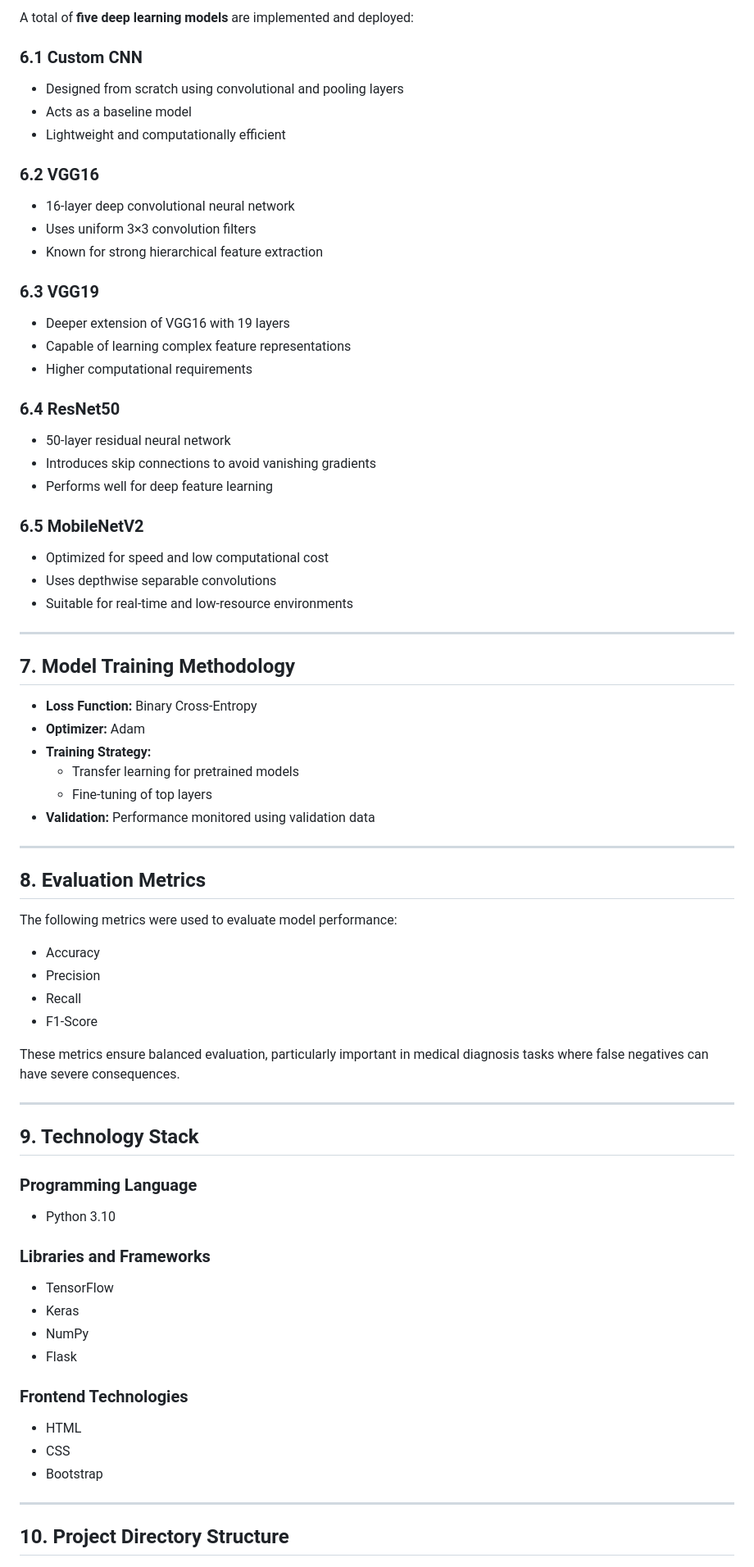
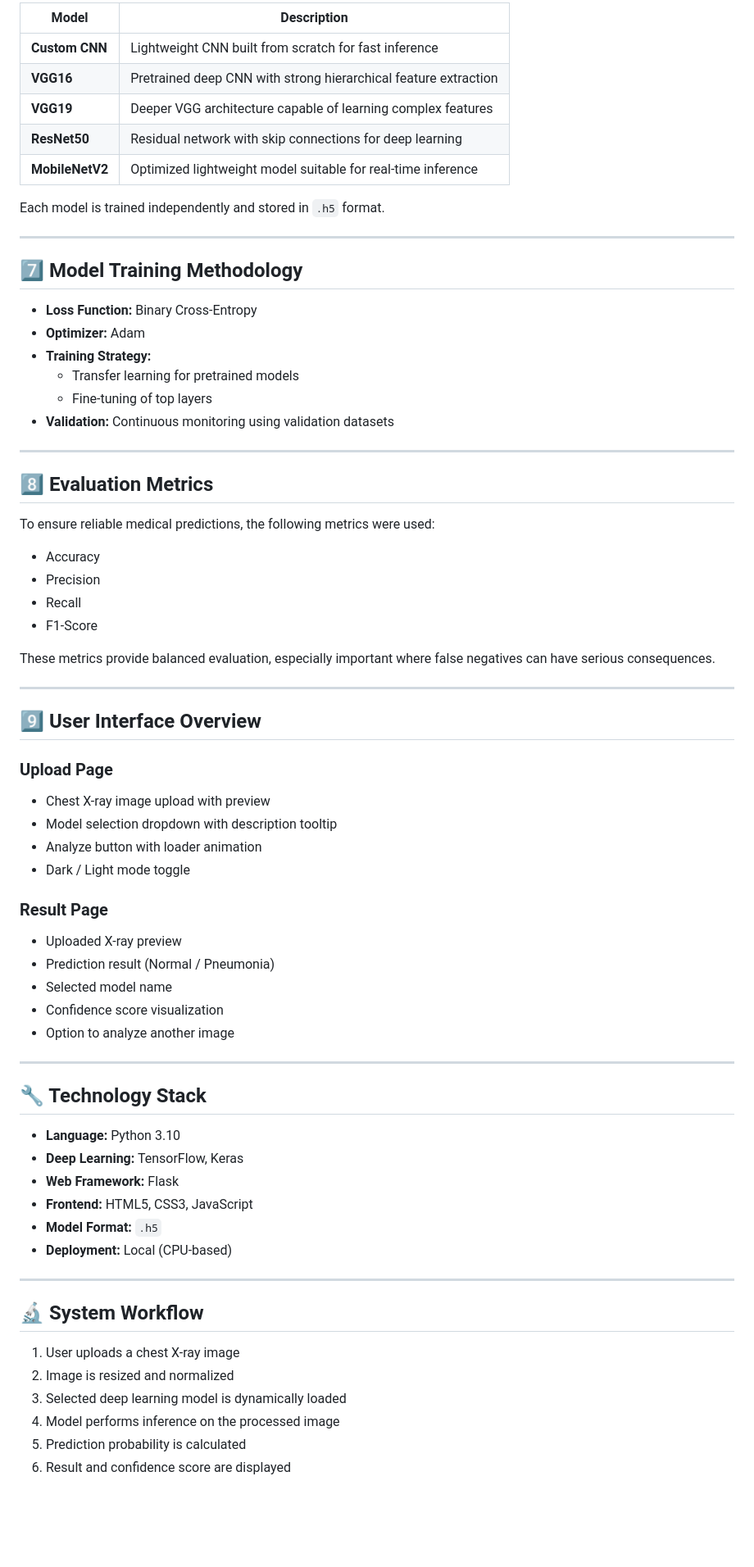
Before and after one commit to Rishabhgupta-2611/MedVision-Pneumo, a Markdown page: README.md, the part around one of its changes. Shown at 82% size. GitHub-like rendering; blank space fills up the shorter version.

Commit message:
Enhance README formatting and content clarity
Updated README.md for improved formatting and clarity.

```diff
--- a/README.md
+++ b/README.md
@@ -94,73 +143,74 @@ The system follows a modular and layered architecture:
 
-A total of **five deep learning models** are implemented and deployed:
+| Model | Description |
+|------|------------|
+| **Custom CNN** | Lightweight CNN built from scratch for fast inference |
+| **VGG16** | Pretrained deep CNN with strong hierarchical feature extraction |
+| **VGG19** | Deeper VGG architecture capable of learning complex features |
+| **ResNet50** | Residual network with skip connections for deep learning |
+| **MobileNetV2** | Optimized lightweight model suitable for real-time inference |
 
-### 6.1 Custom CNN
-- Designed from scratch using convolutional and pooling layers
-- Acts as a baseline model
-- Lightweight and computationally efficient
-
-### 6.2 VGG16
-- 16-layer deep convolutional neural network
-- Uses uniform 3×3 convolution filters
-- Known for strong hierarchical feature extraction
-
-### 6.3 VGG19
-- Deeper extension of VGG16 with 19 layers
-- Capable of learning complex feature representations
-- Higher computational requirements
-
-### 6.4 ResNet50
-- 50-layer residual neural network
-- Introduces skip connections to avoid vanishing gradients
-- Performs well for deep feature learning
-
-### 6.5 MobileNetV2
-- Optimized for speed and low computational cost
-- Uses depthwise separable convolutions
-- Suitable for real-time and low-resource environments
+Each model is trained independently and stored in `.h5` format.
 
 ---
 
-## 7. Model Training Methodology
+## 7️⃣ Model Training Methodology
 
 - **Loss Function:** Binary Cross-Entropy
 - **Optimizer:** Adam
 - **Training Strategy:**
   - Transfer learning for pretrained models
   - Fine-tuning of top layers
-- **Validation:** Performance monitored using validation data
+- **Validation:** Continuous monitoring using validation datasets
 
 ---
 
-## 8. Evaluation Metrics
+## 8️⃣ Evaluation Metrics
 
-The following metrics were used to evaluate model performance:
+To ensure reliable medical predictions, the following metrics were used:
 
 - Accuracy
 - Precision
 - Recall
 - F1-Score
 
-These metrics ensure balanced evaluation, particularly important in medical diagnosis tasks where false negatives can have severe consequences.
+These metrics provide balanced evaluation, especially important where false negatives can have serious consequences.
 
 ---
 
-## 9. Technology Stack
+## 9️⃣ User Interface Overview
 
-### Programming Language
-- Python 3.10
+### Upload Page
+- Chest X-ray image upload with preview
+- Model selection dropdown with description tooltip
+- Analyze button with loader animation
+- Dark / Light mode toggle
 
-### Libraries and Frameworks
-- TensorFlow
-- Keras
-- NumPy
-- Flask
-
-### Frontend Technologies
-- HTML
-- CSS
-- Bootstrap
+### Result Page
+- Uploaded X-ray preview
+- Prediction result (Normal / Pneumonia)
+- Selected model name
+- Confidence score visualization
+- Option to analyze another image
 
 ---
 
-## 10. Project Directory Structure
+## 🔧 Technology Stack
+
+- **Language:** Python 3.10
+- **Deep Learning:** TensorFlow, Keras
+- **Web Framework:** Flask
+- **Frontend:** HTML5, CSS3, JavaScript
+- **Model Format:** `.h5`
+- **Deployment:** Local (CPU-based)
+
+---
+
+## 🔬 System Workflow
+
+1. User uploads a chest X-ray image
+2. Image is resized and normalized
+3. Selected deep learning model is dynamically loaded
+4. Model performs inference on the processed image
+5. Prediction probability is calculated
+6. Result and confidence score are displayed
+
```
Also changed, not shown: other parts of README.md (+136 -71 lines).
